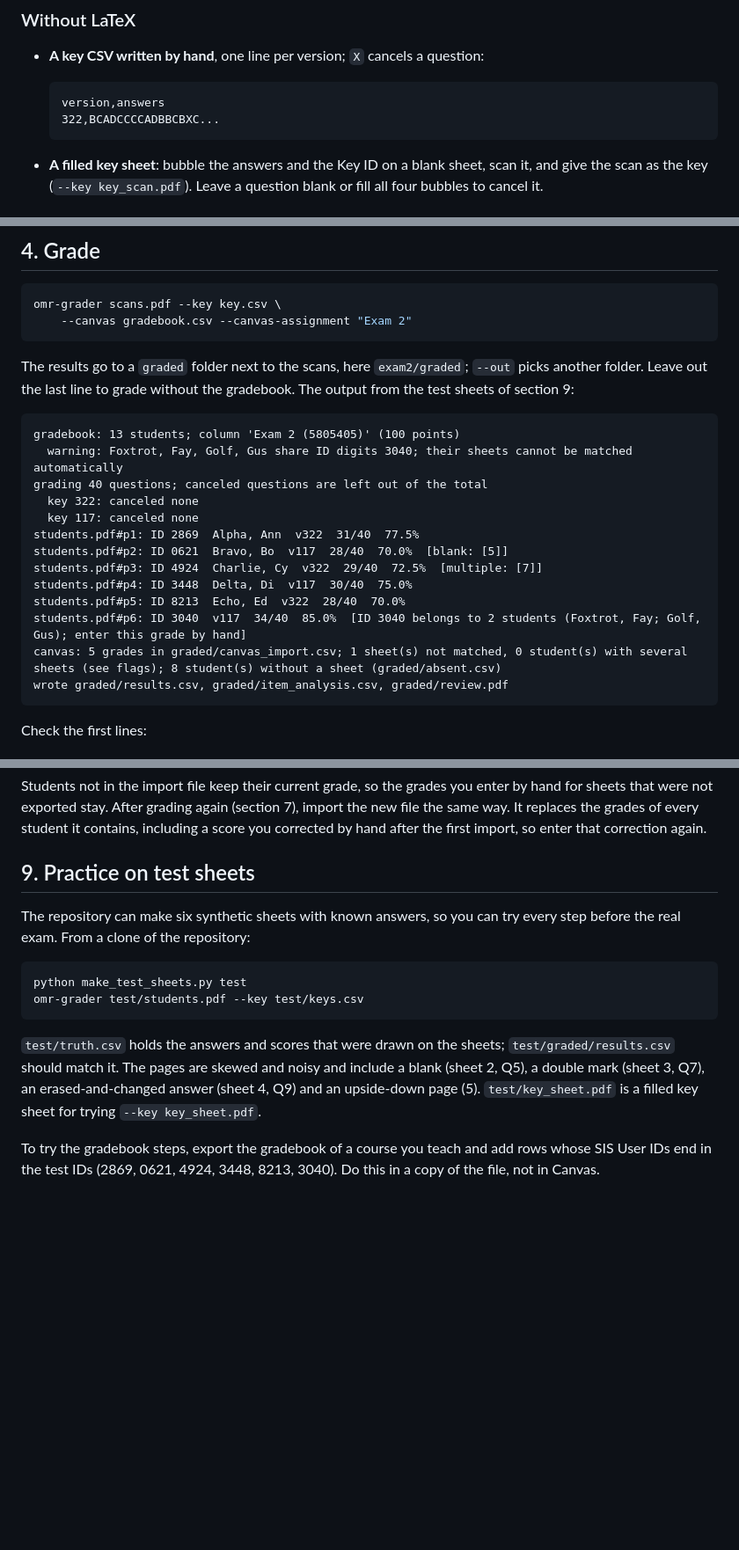
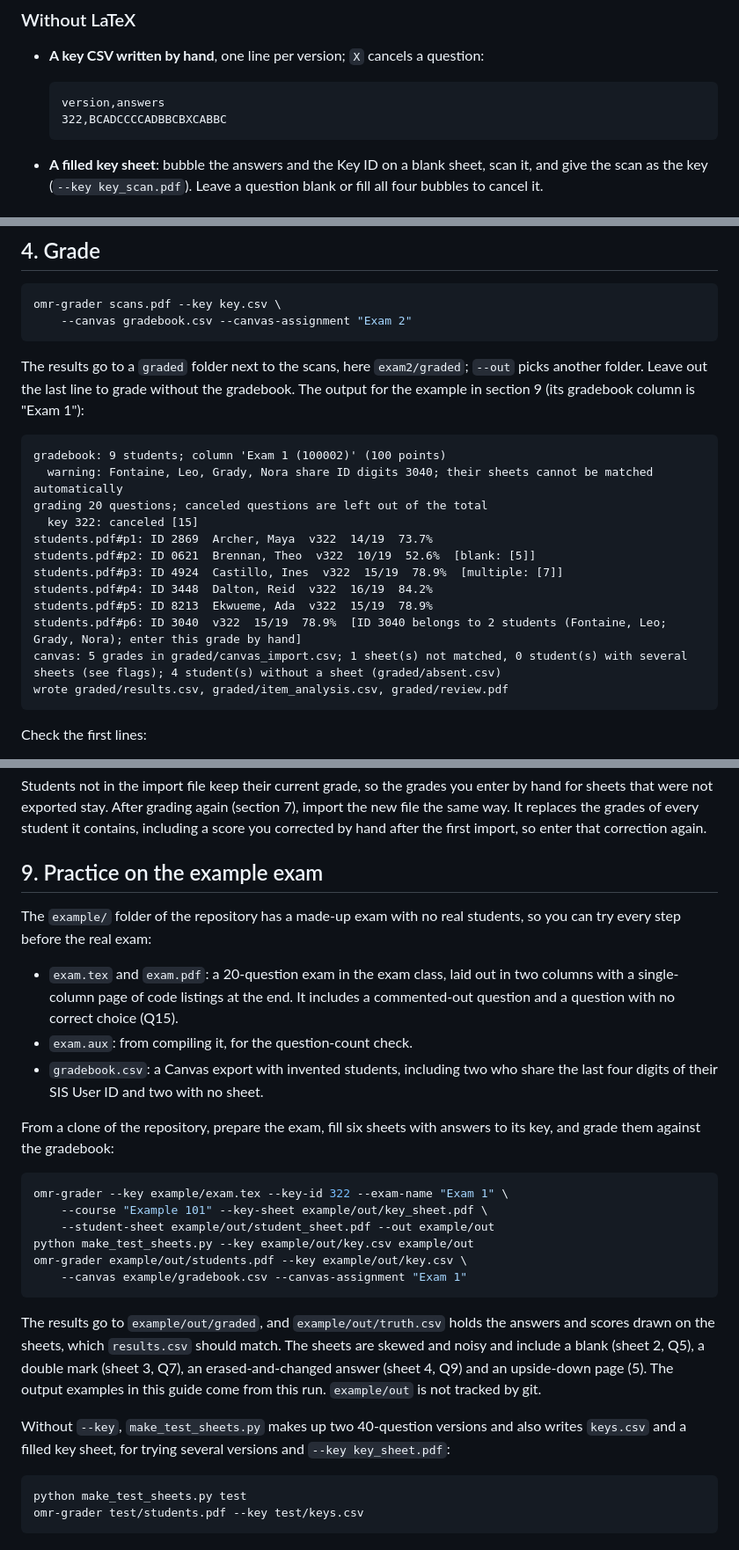
Before and after one commit to eraldoribeiro/omr_grader, a Markdown page: docs/GUIDE.md, 3 parts joined by grey strips. Shown at 88% size. GitHub-like rendering; blank space fills up the shorter version.

````diff
--- a/docs/GUIDE.md
+++ b/docs/GUIDE.md
@@ -130,7 +134,7 @@ grading, each sheet is graded with the key whose ID the student bubbled.
 
   ```text
   version,answers
-  322,BCADCCCCADBBCBXC...
+  322,BCADCCCCADBBCBXCABBC
   ```
 
 - **A filled key sheet**: bubble the answers and the Key ID on a blank sheet, scan it,
@@ -156,21 +160,20 @@ omr-grader scans.pdf --key key.csv \
 
 The results go to a `graded` folder next to the scans, here `exam2/graded`; `--out`
 picks another folder. Leave out the last line to grade without the gradebook. The output
-from the test sheets of section 9:
+for the example in section 9 (its gradebook column is "Exam 1"):
 
 ```text
-gradebook: 13 students; column 'Exam 2 (5805405)' (100 points)
-  warning: Foxtrot, Fay, Golf, Gus share ID digits 3040; their sheets cannot be matched automatically
-grading 40 questions; canceled questions are left out of the total
-  key 322: canceled none
-  key 117: canceled none
-students.pdf#p1: ID 2869  Alpha, Ann  v322  31/40  77.5%
-students.pdf#p2: ID 0621  Bravo, Bo  v117  28/40  70.0%  [blank: [5]]
-students.pdf#p3: ID 4924  Charlie, Cy  v322  29/40  72.5%  [multiple: [7]]
-students.pdf#p4: ID 3448  Delta, Di  v117  30/40  75.0%
-students.pdf#p5: ID 8213  Echo, Ed  v322  28/40  70.0%
-students.pdf#p6: ID 3040  v117  34/40  85.0%  [ID 3040 belongs to 2 students (Foxtrot, Fay; Golf, Gus); enter this grade by hand]
-canvas: 5 grades in graded/canvas_import.csv; 1 sheet(s) not matched, 0 student(s) with several sheets (see flags); 8 student(s) without a sheet (graded/absent.csv)
+gradebook: 9 students; column 'Exam 1 (100002)' (100 points)
+  warning: Fontaine, Leo, Grady, Nora share ID digits 3040; their sheets cannot be matched automatically
+grading 20 questions; canceled questions are left out of the total
+  key 322: canceled [15]
+students.pdf#p1: ID 2869  Archer, Maya  v322  14/19  73.7%
+students.pdf#p2: ID 0621  Brennan, Theo  v322  10/19  52.6%  [blank: [5]]
+students.pdf#p3: ID 4924  Castillo, Ines  v322  15/19  78.9%  [multiple: [7]]
+students.pdf#p4: ID 3448  Dalton, Reid  v322  16/19  84.2%
+students.pdf#p5: ID 8213  Ekwueme, Ada  v322  15/19  78.9%
+students.pdf#p6: ID 3040  v322  15/19  78.9%  [ID 3040 belongs to 2 students (Fontaine, Leo; Grady, Nora); enter this grade by hand]
+canvas: 5 grades in graded/canvas_import.csv; 1 sheet(s) not matched, 0 student(s) with several sheets (see flags); 4 student(s) without a sheet (graded/absent.csv)
 wrote graded/results.csv, graded/item_analysis.csv, graded/review.pdf
 ```
 
@@ -349,22 +352,40 @@ hand for sheets that were not exported stay. After grading again (section 7), im
 new file the same way. It replaces the grades of every student it contains, including
 a score you corrected by hand after the first import, so enter that correction again.
 
-## 9. Practice on test sheets
+## 9. Practice on the example exam
 
-The repository can make six synthetic sheets with known answers, so you can try every
-step before the real exam. From a clone of the repository:
+The `example/` folder of the repository has a made-up exam with no real students, so
+you can try every step before the real exam:
+
+- `exam.tex` and `exam.pdf`: a 20-question exam in the exam class, laid out in two
+  columns with a single-column page of code listings at the end. It includes a
+  commented-out question and a question with no correct choice (Q15).
+- `exam.aux`: from compiling it, for the question-count check.
+- `gradebook.csv`: a Canvas export with invented students, including two who share the
+  last four digits of their SIS User ID and two with no sheet.
+
+From a clone of the repository, prepare the exam, fill six sheets with answers to its
+key, and grade them against the gradebook:
+
+```bash
+omr-grader --key example/exam.tex --key-id 322 --exam-name "Exam 1" \
+    --course "Example 101" --key-sheet example/out/key_sheet.pdf \
+    --student-sheet example/out/student_sheet.pdf --out example/out
+python make_test_sheets.py --key example/out/key.csv example/out
+omr-grader example/out/students.pdf --key example/out/key.csv \
+    --canvas example/gradebook.csv --canvas-assignment "Exam 1"
+```
+
+The results go to `example/out/graded`, and `example/out/truth.csv` holds the answers
+and scores drawn on the sheets, which `results.csv` should match. The sheets are skewed
+and noisy and include a blank (sheet 2, Q5), a double mark (sheet 3, Q7), an
+erased-and-changed answer (sheet 4, Q9) and an upside-down page (5). The output examples
+in this guide come from this run. `example/out` is not tracked by git.
+
+Without `--key`, `make_test_sheets.py` makes up two 40-question versions and also writes
+`keys.csv` and a filled key sheet, for trying several versions and `--key key_sheet.pdf`:
 
 ```bash
 python make_test_sheets.py test
 omr-grader test/students.pdf --key test/keys.csv
 ```
-
-`test/truth.csv` holds the answers and scores that were drawn on the sheets;
-`test/graded/results.csv` should match it. The pages are skewed and noisy and include
-a blank (sheet 2, Q5), a double mark (sheet 3, Q7), an erased-and-changed answer
-(sheet 4, Q9) and an upside-down page (5). `test/key_sheet.pdf` is a filled key sheet
-for trying `--key key_sheet.pdf`.
-
-To try the gradebook steps, export the gradebook of a course you teach and add rows whose
-SIS User IDs end in the test IDs (2869, 0621, 4924, 3448, 8213, 3040). Do this in a copy
-of the file, not in Canvas.
````
Also changed, not shown: other parts of docs/GUIDE.md (+18 -14 lines), README.md (+23 -7 lines), docs/review_example.jpg, 6 other files.
